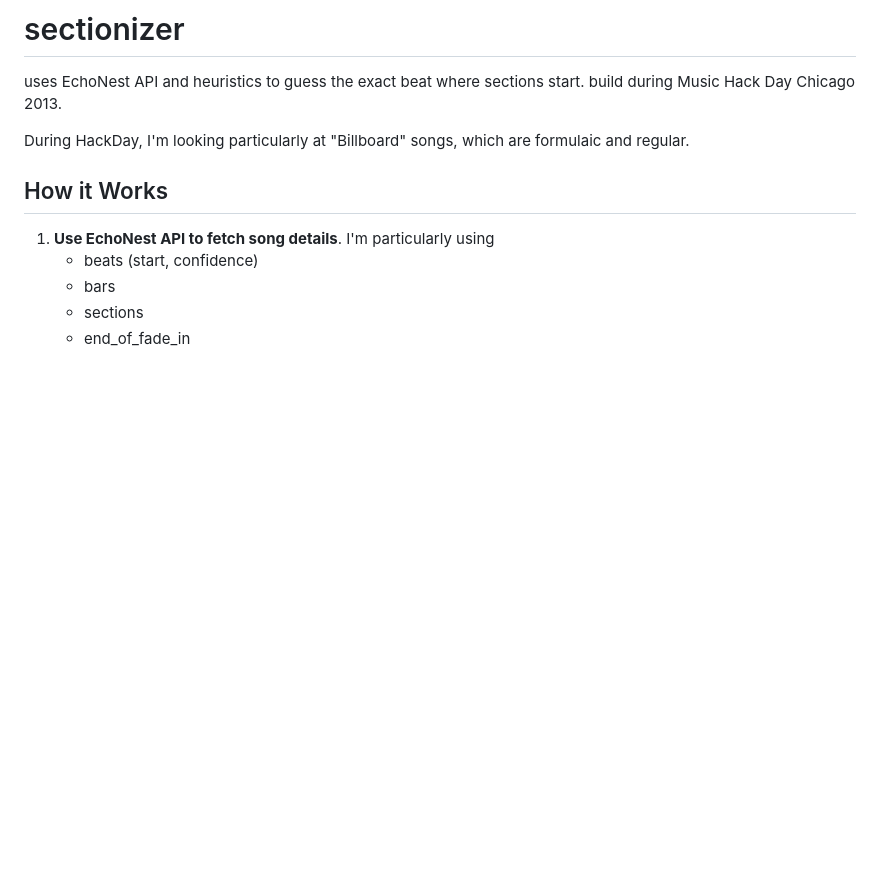
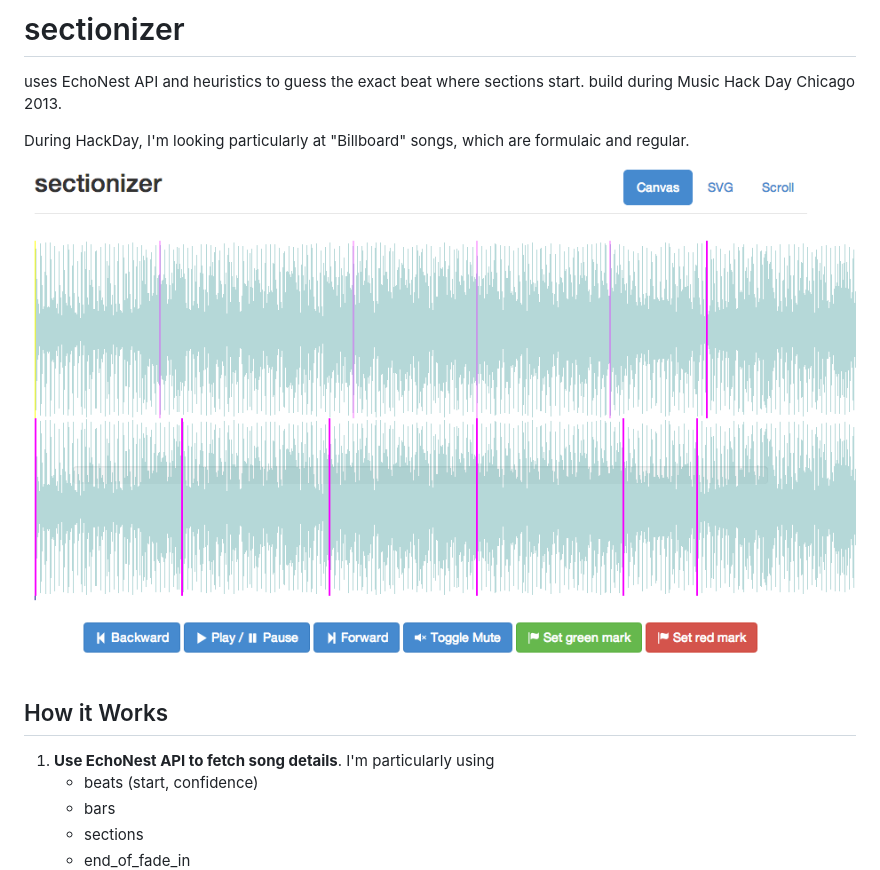
Before and after one commit to nathanleiby/sectionizer, a Markdown page: README.md, the part around the change. Rendered like a GitHub page; pictures changed too: demo.png (added); blank space fills up the shorter version.

Commit message:
demo image

```diff
--- a/README.md
+++ b/README.md
@@ -5,8 +5,9 @@ uses EchoNest API and heuristics to guess the exact beat where sections start. b
 
 During HackDay, I'm looking particularly at "Billboard" songs, which are formulaic and regular.
 
+!["demo"](demo.png)
+
 ## How it Works
-
 
 1. **Use EchoNest API to fetch song details**. I'm particularly using
     - beats (start, confidence)
```
